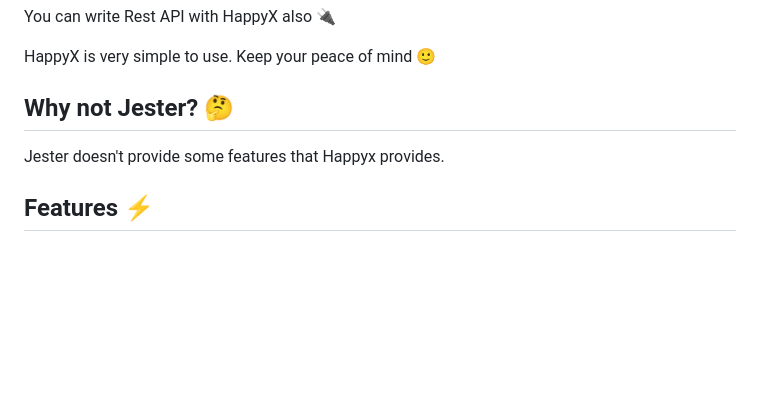
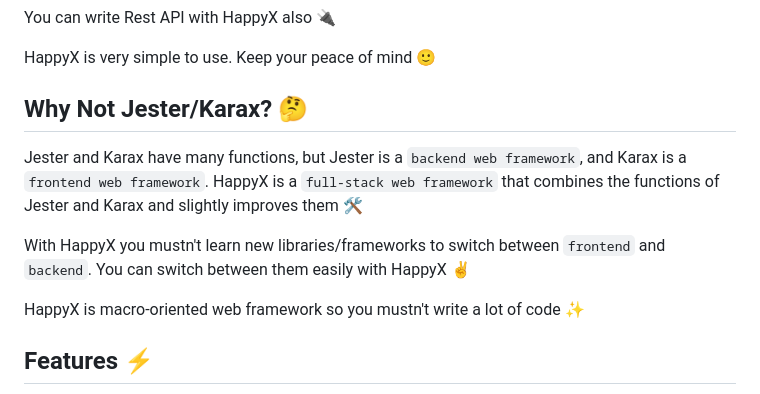
Before and after one commit to HapticX/happyx, a Markdown page: README.md, the part around the change. Rendered like a GitHub page; blank space fills up the shorter version.

```diff
--- a/README.md
+++ b/README.md
@@ -19,8 +19,12 @@ You can write Rest API with HappyX also 🔌
 
 HappyX is very simple to use. Keep your peace of mind 🙂
 
-## Why not Jester? 🤔
-Jester doesn't provide some features that Happyx provides.
+## Why Not Jester/Karax? 🤔
+Jester and Karax have many functions, but Jester is a `backend web framework`, and Karax is a `frontend web framework`. HappyX  is a `full-stack web framework` that combines the functions of Jester and Karax and slightly improves them 🛠
+
+With HappyX you mustn't learn new libraries/frameworks to switch between `frontend` and `backend`. You can switch between them easily with HappyX ✌
+
+HappyX is macro-oriented web framework so you mustn't write a lot of code ✨
 
 ## Features ⚡
 - Multiple options for HTTP server! Happyx use `asynchttpserver` as default HTTP server (`httpx` via `-d:httpx` and `microhttpserver` via `-d:micro` as alternative HTTP servers).
```
